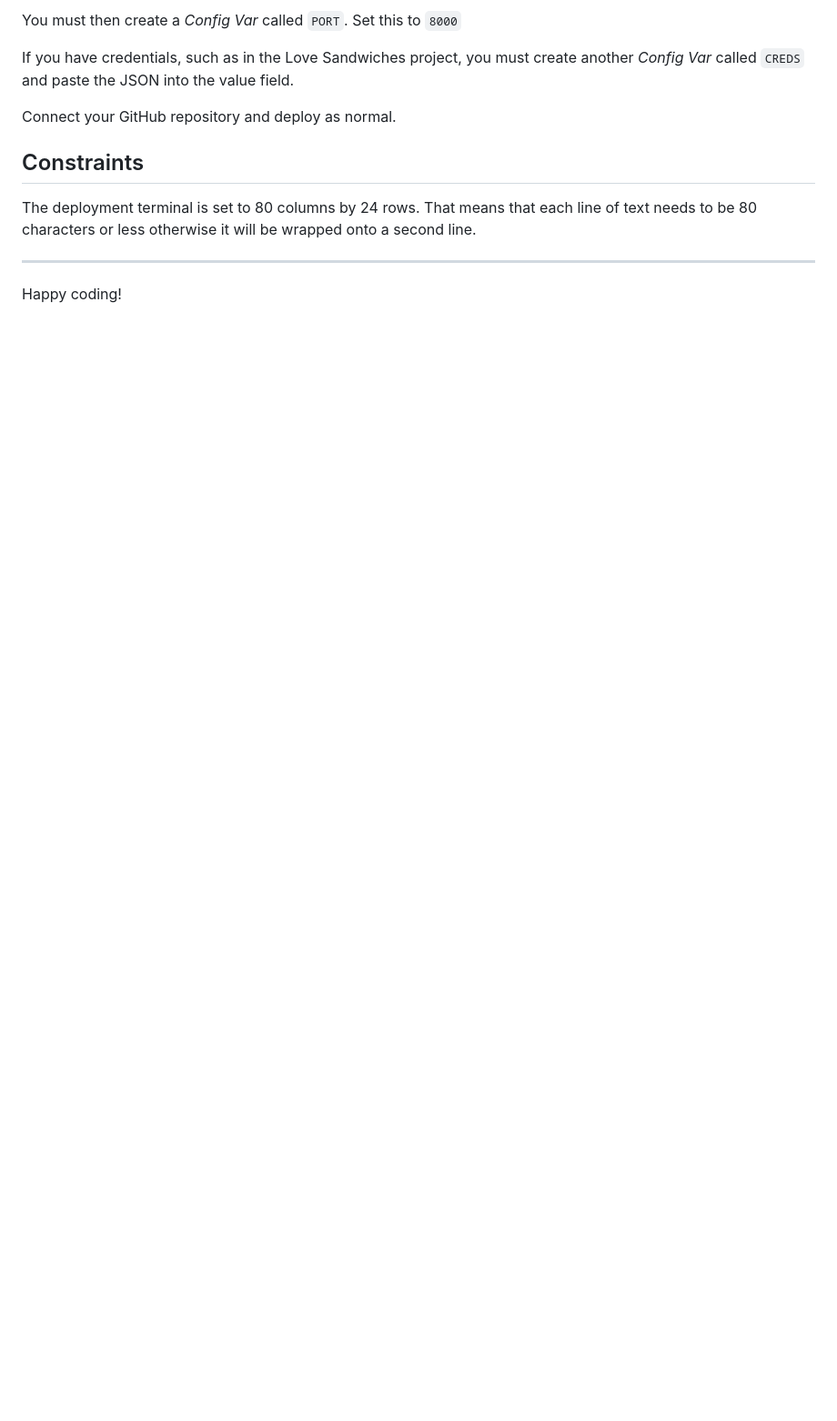
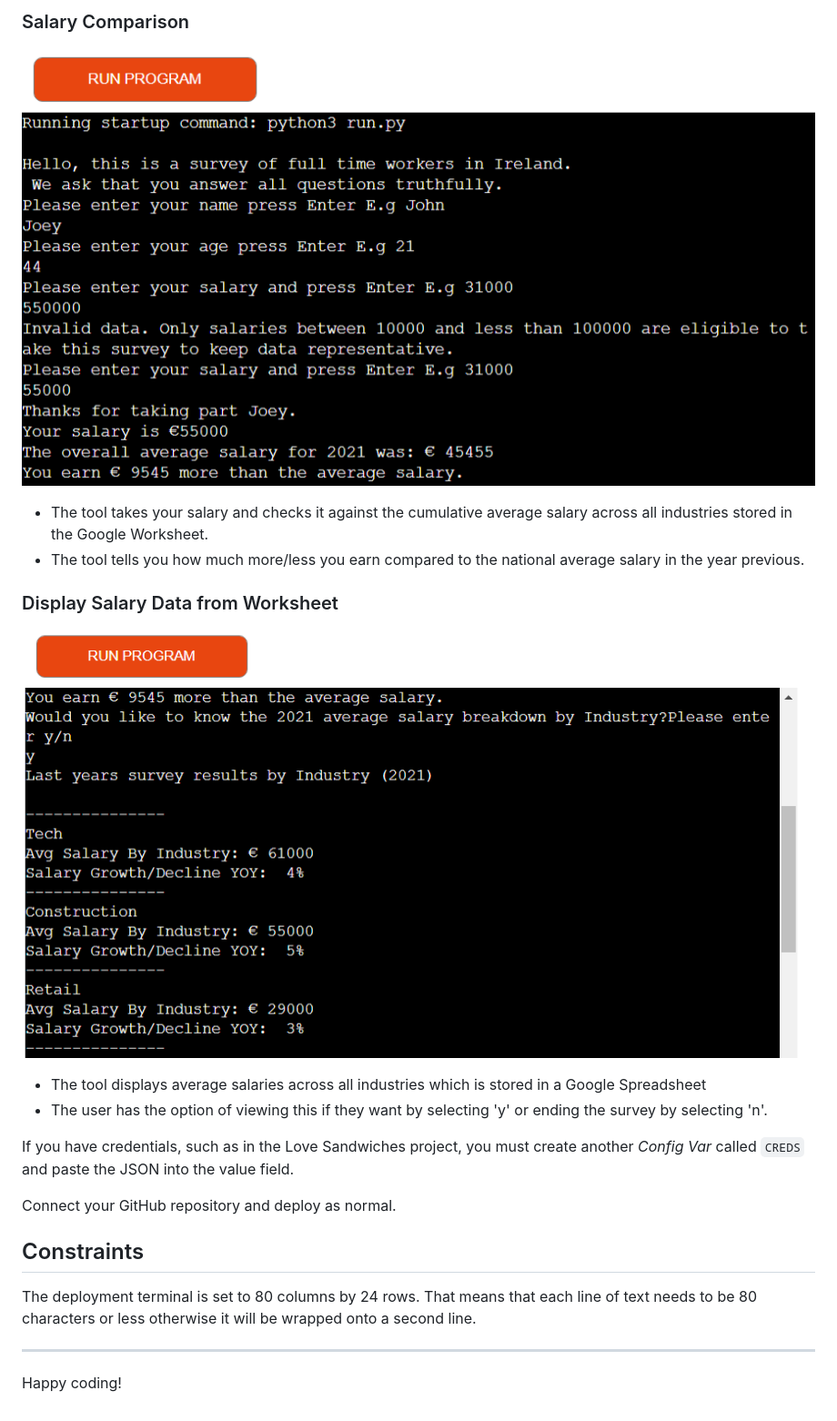
Before and after one commit to kevinolweb/Irish-Workers-Survey, a Markdown page: README.md, the part around one of its changes. Shown at 91% size. GitHub-like rendering; pictures changed too: assets/images/comparison.png (added), assets/images/data-display.png (added); blank space fills up the shorter version.

```diff
--- a/README.md
+++ b/README.md
@@ -22,5 +30,16 @@ When you create the app, you will need to add two buildpacks from the _Settings_
 
-You must then create a _Config Var_ called `PORT`. Set this to `8000`
+### Salary Comparison
+![Salary Comparison](/assets/images/comparison.png)
+* The tool takes your salary and checks it against the cumulative average salary across all industries stored in the Google Worksheet.
+* The tool tells you how much more/less you earn compared to the national average salary in the year previous.
+
+
+### Display Salary Data from Worksheet
+![Display Industry Salaries](/assets/images/data-display.png)
+* The tool displays average salaries across all industries which is stored in a Google Spreadsheet
+* The user has the option of viewing this if they want by selecting 'y' or ending the survey by selecting 'n'.
+
+
 
 If you have credentials, such as in the Love Sandwiches project, you must create another _Config Var_ called `CREDS` and paste the JSON into the value field.
 
```
Also changed, not shown: other parts of README.md (+17 -9 lines), assets/images/age-error-display.png (added), assets/images/number-error.png (added).
